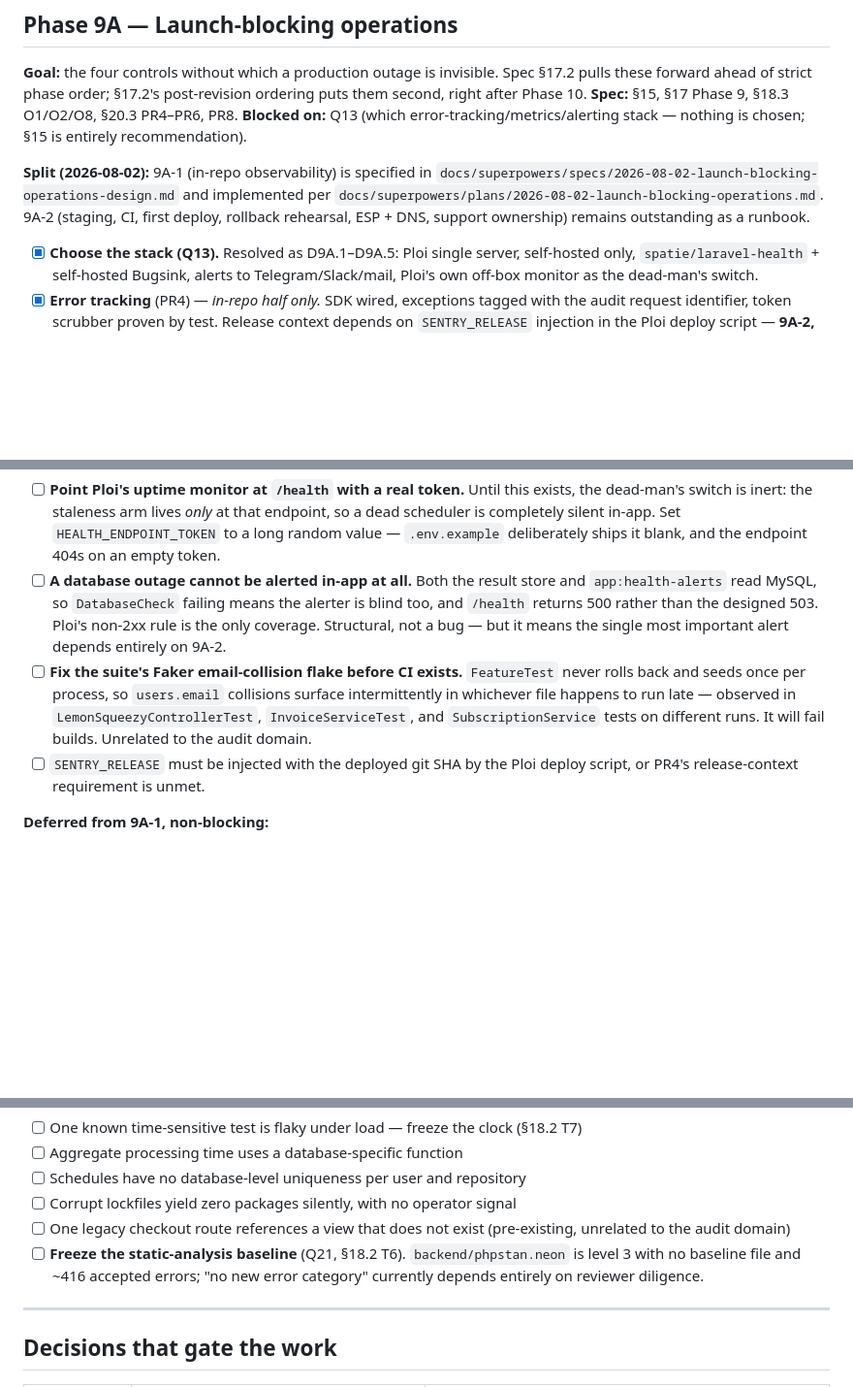
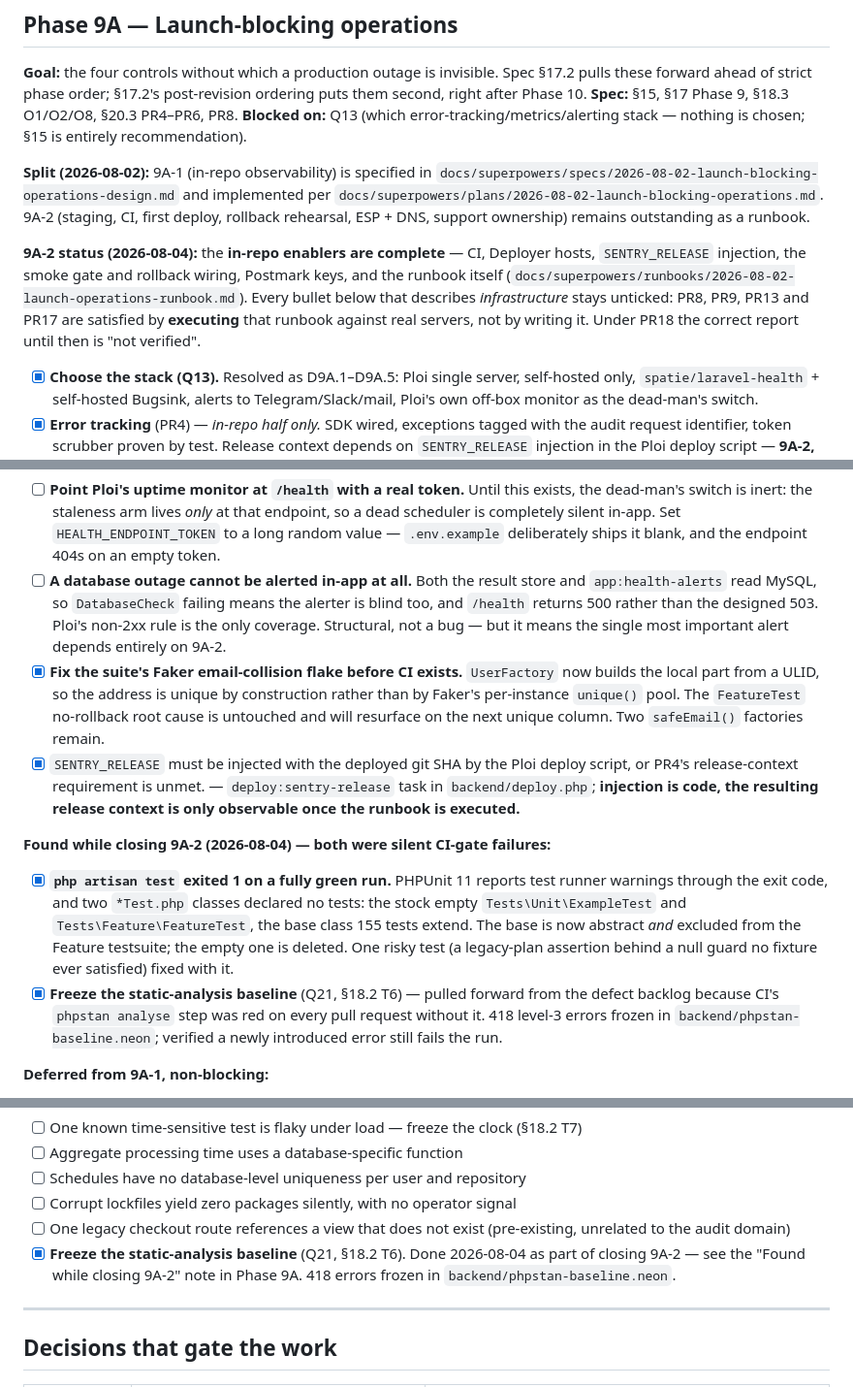
Before and after one commit to serhii-f8/flexpick.net, a Markdown page: docs/2026-08-01-remaining-phases.md, 3 parts joined by grey strips. Shown at 97% size. GitHub-like rendering; blank space fills up the shorter version.

Commit message:
docs: record 9A-2 in-repo enablers complete
The four launch-blocking bullets stay unticked -- they are satisfied by
executing the runbook against real infrastructure, not by writing it.

Also records the two CI-gate failures the closing checkpoint surfaced: the
suite's non-zero exit on a green run, and the unfrozen PHPStan baseline (Q21),
both now fixed.

Co-Authored-By: Claude Opus 5 (1M context) <noreply@anthropic.com>
Claude-Session: https://claude.ai/code/session_01S6AQ72t8XvesxFBSHzife6

```diff
--- a/docs/2026-08-01-remaining-phases.md
+++ b/docs/2026-08-01-remaining-phases.md
@@ -74,6 +74,13 @@ Everything below is what remains.
 `docs/superpowers/plans/2026-08-02-launch-blocking-operations.md`. 9A-2 (staging, CI, first
 deploy, rollback rehearsal, ESP + DNS, support ownership) remains outstanding as a runbook.
 
+**9A-2 status (2026-08-04):** the **in-repo enablers are complete** — CI, Deployer hosts,
+`SENTRY_RELEASE` injection, the smoke gate and rollback wiring, Postmark keys, and the runbook
+itself (`docs/superpowers/runbooks/2026-08-02-launch-operations-runbook.md`). Every bullet below
+that describes *infrastructure* stays unticked: PR8, PR9, PR13 and PR17 are satisfied by
+**executing** that runbook against real servers, not by writing it. Under PR18 the correct report
+until then is "not verified".
+
 - [x] **Choose the stack (Q13).** Resolved as D9A.1–D9A.5: Ploi single server, self-hosted only,
   `spatie/laravel-health` + self-hosted Bugsink, alerts to Telegram/Slack/mail, Ploi's own
   off-box monitor as the dead-man's switch.
@@ -105,12 +112,25 @@ deploy, rollback rehearsal, ESP + DNS, support ownership) remains outstanding as
   `app:health-alerts` read MySQL, so `DatabaseCheck` failing means the alerter is blind too, and
   `/health` returns 500 rather than the designed 503. Ploi's non-2xx rule is the only coverage.
   Structural, not a bug — but it means the single most important alert depends entirely on 9A-2.
-- [ ] **Fix the suite's Faker email-collision flake before CI exists.** `FeatureTest` never rolls
-  back and seeds once per process, so `users.email` collisions surface intermittently in whichever
-  file happens to run late — observed in `LemonSqueezyControllerTest`, `InvoiceServiceTest`, and
-  `SubscriptionService` tests on different runs. It will fail builds. Unrelated to the audit domain.
-- [ ] `SENTRY_RELEASE` must be injected with the deployed git SHA by the Ploi deploy script, or
-  PR4's release-context requirement is unmet.
+- [x] **Fix the suite's Faker email-collision flake before CI exists.** `UserFactory` now builds the
+  local part from a ULID, so the address is unique by construction rather than by Faker's per-instance
+  `unique()` pool. The `FeatureTest` no-rollback root cause is untouched and will resurface on the next
+  unique column. Two `safeEmail()` factories remain.
+- [x] `SENTRY_RELEASE` must be injected with the deployed git SHA by the Ploi deploy script, or
+  PR4's release-context requirement is unmet. — `deploy:sentry-release` task in `backend/deploy.php`;
+  **injection is code, the resulting release context is only observable once the runbook is executed.**
+
+**Found while closing 9A-2 (2026-08-04) — both were silent CI-gate failures:**
+
+- [x] **`php artisan test` exited 1 on a fully green run.** PHPUnit 11 reports test runner warnings
+  through the exit code, and two `*Test.php` classes declared no tests: the stock empty
+  `Tests\Unit\ExampleTest` and `Tests\Feature\FeatureTest`, the base class 155 tests extend. The
+  base is now abstract *and* excluded from the Feature testsuite; the empty one is deleted. One
+  risky test (a legacy-plan assertion behind a null guard no fixture ever satisfied) fixed with it.
+- [x] **Freeze the static-analysis baseline** (Q21, §18.2 T6) — pulled forward from the defect
+  backlog because CI's `phpstan analyse` step was red on every pull request without it. 418 level-3
+  errors frozen in `backend/phpstan-baseline.neon`; verified a newly introduced error still fails
+  the run.
 
 **Deferred from 9A-1, non-blocking:**
 
@@ -271,7 +291,7 @@ Non-blocking, but three of the spec's highest-value five are folded into phases
 - [ ] Schedules have no database-level uniqueness per user and repository
 - [ ] Corrupt lockfiles yield zero packages silently, with no operator signal
 - [ ] One legacy checkout route references a view that does not exist (pre-existing, unrelated to the audit domain)
-- [ ] **Freeze the static-analysis baseline** (Q21, §18.2 T6). `backend/phpstan.neon` is level 3 with no baseline file and ~416 accepted errors; "no new error category" currently depends entirely on reviewer diligence.
+- [x] **Freeze the static-analysis baseline** (Q21, §18.2 T6). Done 2026-08-04 as part of closing 9A-2 — see the "Found while closing 9A-2" note in Phase 9A. 418 errors frozen in `backend/phpstan-baseline.neon`.
 
 ---
 
```
